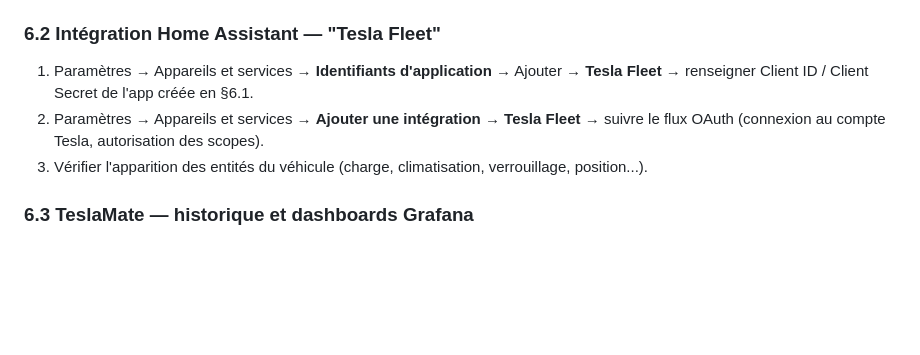
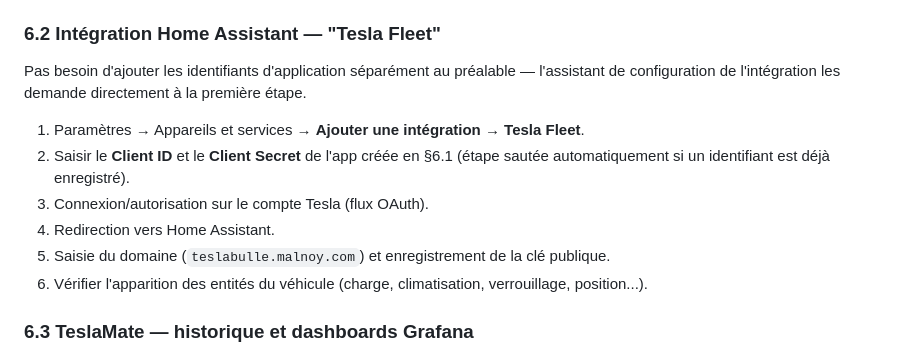
Before and after one commit to domknx/DomotiqueBulle, a Markdown page: README.md, the part around the change. GitHub-like rendering; blank space fills up the shorter version.

Commit message:
Corrige README §6.2 : l'ordre réel de l'assistant Tesla Fleet dans HA (identifiants demandés dans le flux d'ajout de l'intégration, pas avant)

```diff
--- a/README.md
+++ b/README.md
@@ -224,11 +224,16 @@ véhicule par polling régulier (empêche la mise en veille — HA met en pause
 
 ### 6.2 Intégration Home Assistant — "Tesla Fleet"
 
-1. Paramètres → Appareils et services → **Identifiants d'application** → Ajouter →
-   **Tesla Fleet** → renseigner Client ID / Client Secret de l'app créée en §6.1.
-2. Paramètres → Appareils et services → **Ajouter une intégration** → **Tesla Fleet** →
-   suivre le flux OAuth (connexion au compte Tesla, autorisation des scopes).
-3. Vérifier l'apparition des entités du véhicule (charge, climatisation, verrouillage,
+Pas besoin d'ajouter les identifiants d'application séparément au préalable — l'assistant
+de configuration de l'intégration les demande directement à la première étape.
+
+1. Paramètres → Appareils et services → **Ajouter une intégration** → **Tesla Fleet**.
+2. Saisir le **Client ID** et le **Client Secret** de l'app créée en §6.1 (étape sautée
+   automatiquement si un identifiant est déjà enregistré).
+3. Connexion/autorisation sur le compte Tesla (flux OAuth).
+4. Redirection vers Home Assistant.
+5. Saisie du domaine (`teslabulle.malnoy.com`) et enregistrement de la clé publique.
+6. Vérifier l'apparition des entités du véhicule (charge, climatisation, verrouillage,
    position...).
 
 ### 6.3 TeslaMate — historique et dashboards Grafana
```
